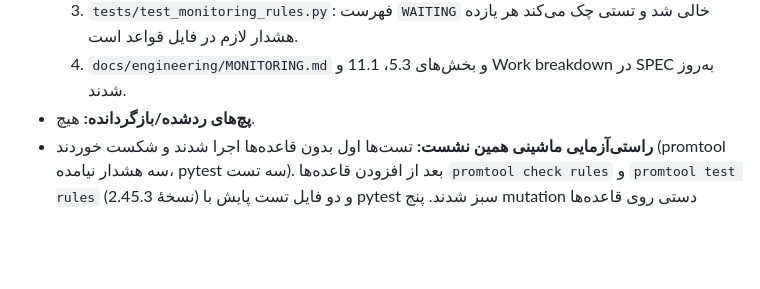
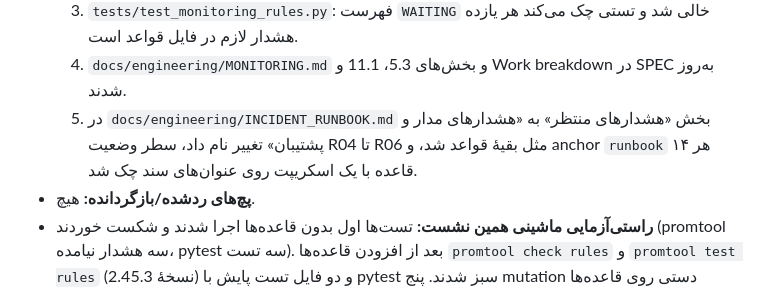
Before and after one commit to Kohandezh/PadyarAIChatBot, a Markdown page: docs/engineering/AI_ASSISTANCE_LOG.md, the part around the change. Rendered like a GitHub page; blank space fills up the shorter version.

```diff
--- a/docs/engineering/AI_ASSISTANCE_LOG.md
+++ b/docs/engineering/AI_ASSISTANCE_LOG.md
@@ -927,6 +927,9 @@
      هر یازده هشدار لازم در فایل قواعد است.
   4. `docs/engineering/MONITORING.md` و بخش‌های 5.3، 11.1 و Work breakdown در
      SPEC به‌روز شدند.
+  5. در `docs/engineering/INCIDENT_RUNBOOK.md` بخش «هشدارهای منتظر» به «هشدارهای
+     مدار و پشتیبان» تغییر نام داد، سطر وضعیت R04 تا R06 مثل بقیهٔ قواعد شد، و
+     anchor `runbook` هر ۱۴ قاعده با یک اسکریپت روی عنوان‌های سند چک شد.
 - **پچ‌های ردشده/بازگردانده:** هیچ.
 - **راستی‌آزمایی ماشینی همین نشست:** تست‌ها اول بدون قاعده‌ها اجرا شدند و شکست
   خوردند (promtool سه هشدار نیامده، pytest سه تست). بعد از افزودن قاعده‌ها
```
Also changed, not shown: docs/engineering/INCIDENT_RUNBOOK.md (+29 -14 lines).
